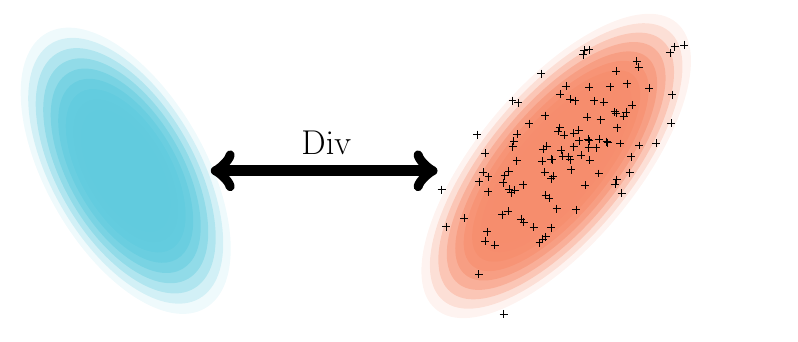
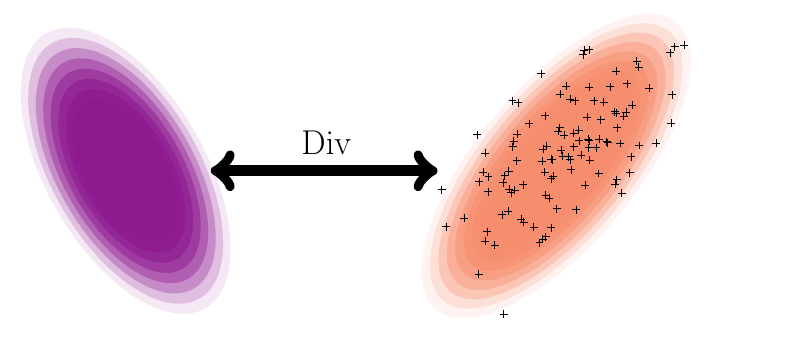
Before and after one commit to cyprienruffino/phd_thesis, a LaTeX figure (tikz/chapter1/div.tex, which reads palette.tex): the whole page. Compiled offline with pdfLaTeX; a LaTeX package or settings file that is missing is left out.

Commit message:
txs auto checkin

```diff
--- a/palette.tex
+++ b/palette.tex
@@ -2,7 +2,7 @@
 % Palette
 %%%%%%%%%%%%%%%%%%%%%%%%%%%%%%%%%%%
 
-\newcommand{\cola}{SkyBlue}
+\newcommand{\cold}{SkyBlue}
 \newcommand{\colb}{Melon}
 \newcommand{\colc}{YellowGreen}
-\newcommand{\cold}{Plum}
+\newcommand{\cola}{Plum}
```
